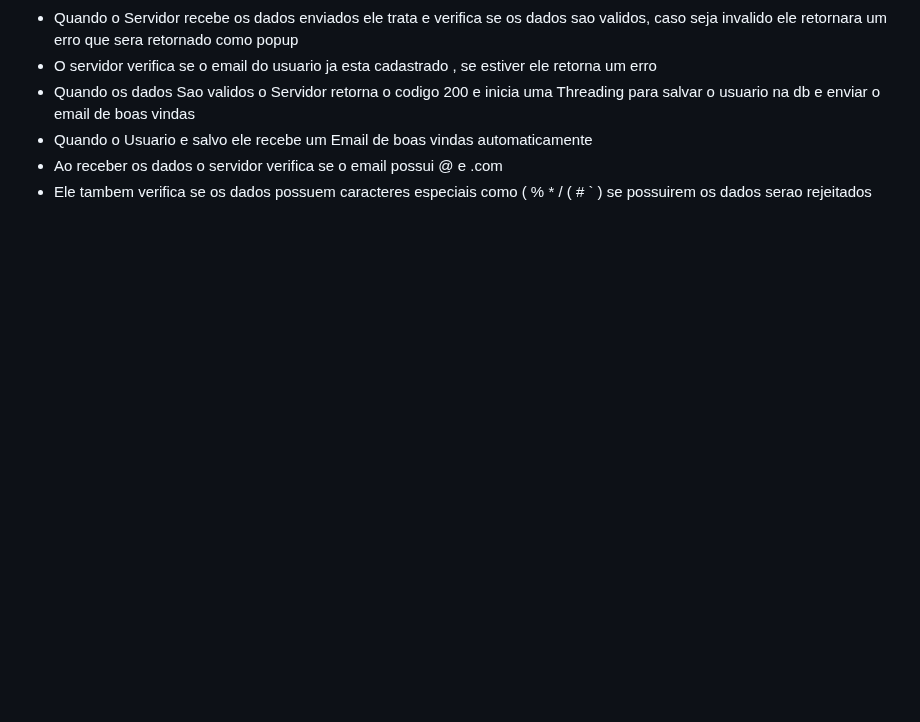
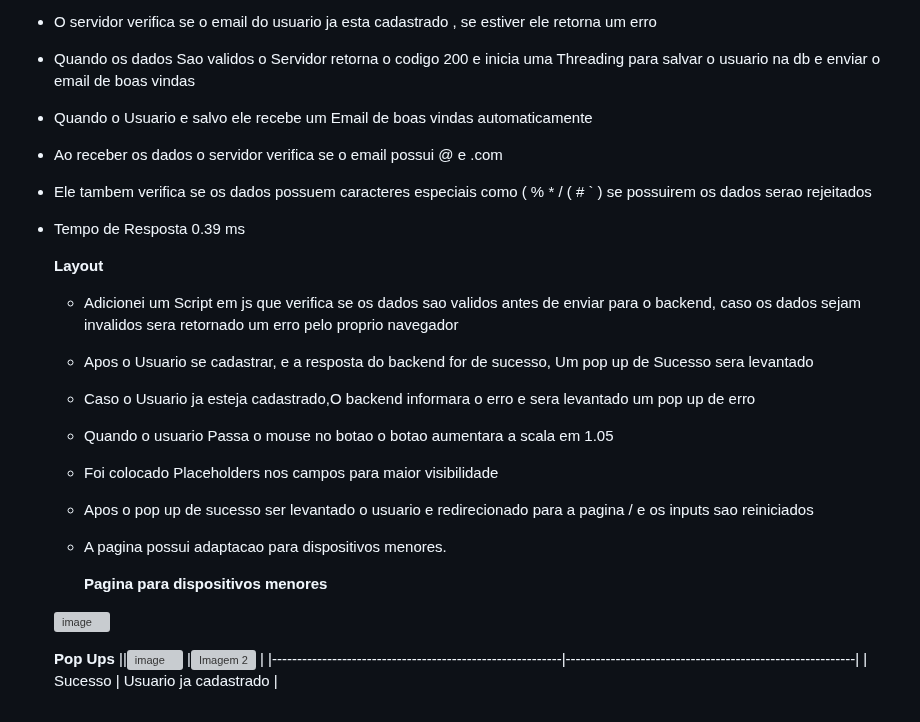
Before and after one commit to Brayandev0/BitJoin, a Markdown page: README.md, the part around one of its changes. Rendered like a GitHub page; blank space fills up the shorter version; grey boxes are pictures that could not be loaded.

```diff
--- a/README.md
+++ b/README.md
@@ -62,3 +65,24 @@ Todos os dias as 6 e 25 e enviado a todos os emails cadastrados um resumo da cot
 - Quando o Usuario e salvo ele recebe um Email de boas vindas automaticamente
 - Ao receber os dados o servidor verifica se o email possui @ e .com
 - Ele tambem verifica se os dados possuem caracteres especiais como ( % * / (  # ` ) se possuirem os dados serao rejeitados
+- Tempo de Resposta 0.39 ms
+
+  **Layout**
+  - Adicionei um Script em js que verifica se os dados sao validos antes de enviar para o backend, caso os dados sejam invalidos sera retornado um erro pelo proprio navegador
+  - Apos o Usuario se cadastrar, e a resposta do backend for de sucesso, Um pop up de Sucesso sera levantado
+  - Caso o Usuario ja esteja cadastrado,O backend informara o erro e sera levantado um pop up de erro
+  - Quando o usuario Passa o mouse no botao o botao aumentara a scala em 1.05
+  - Foi colocado Placeholders nos campos para maior visibilidade
+  - Apos o pop up de sucesso ser levantado o usuario e redirecionado para a pagina / e os inputs sao reiniciados
+  - A pagina possui adaptacao para dispositivos menores.
+
+    **Pagina para dispositivos menores**
+
+
+  ![image](https://github.com/user-attachments/assets/b27ab07d-c229-492f-92d1-873fa892a1d8)
+
+
+  **Pop Ups**
+  ||![image](https://github.com/user-attachments/assets/c9aa358e-256f-4ab7-a950-525598055bc6) |![Imagem 2](https://github.com/user-attachments/assets/0df86306-2436-4a3c-9ae1-8b082e197453) |
+|----------------------------------------------------------|----------------------------------------------------------|
+| Sucesso                           | Usuario ja cadastrado                                    |
```
Also changed, not shown: other parts of README.md (+3 -0 lines).
